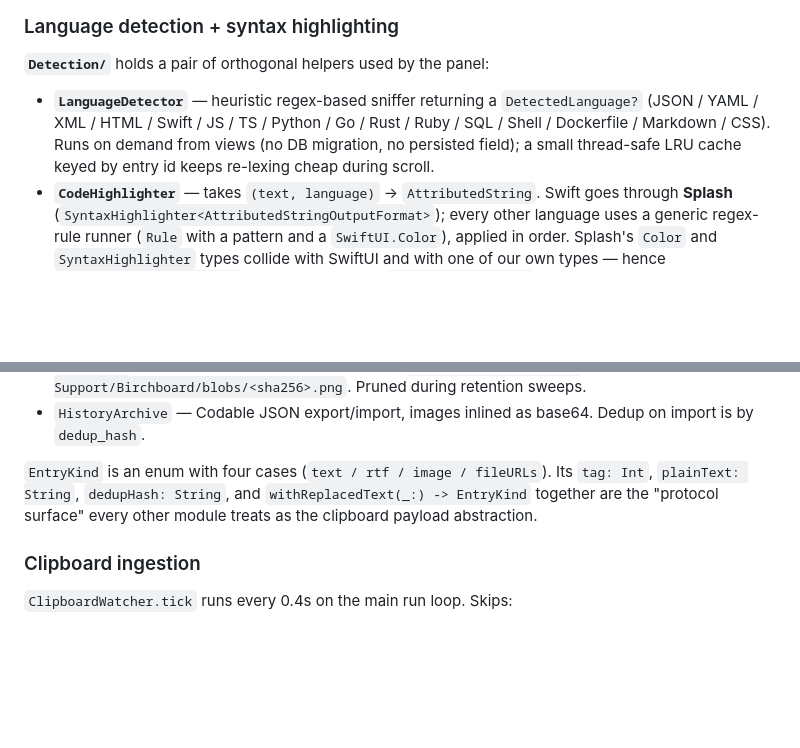
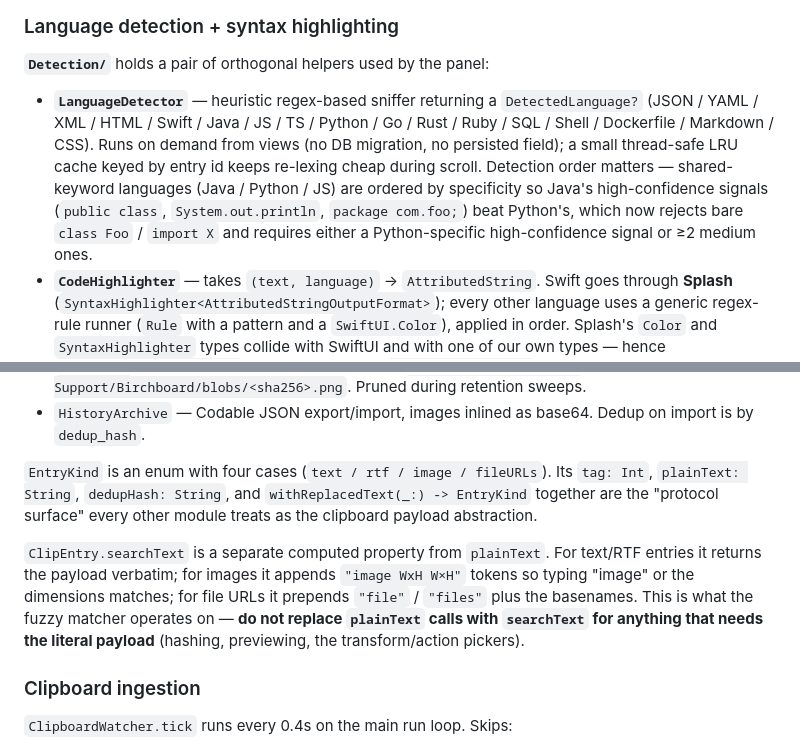
Before and after one commit to birchsport/clipboard-manager, a Markdown page: CLAUDE.md, 2 parts joined by grey strips. GitHub-like rendering; blank space fills up the shorter version.

```diff
--- a/CLAUDE.md
+++ b/CLAUDE.md
@@ -86,7 +86,7 @@ Adding a new transform, action, or snippet placeholder is a one-file change —
 
 **`Detection/`** holds a pair of orthogonal helpers used by the panel:
 
-- **`LanguageDetector`** — heuristic regex-based sniffer returning a `DetectedLanguage?` (JSON / YAML / XML / HTML / Swift / JS / TS / Python / Go / Rust / Ruby / SQL / Shell / Dockerfile / Markdown / CSS). Runs on demand from views (no DB migration, no persisted field); a small thread-safe LRU cache keyed by entry id keeps re-lexing cheap during scroll.
+- **`LanguageDetector`** — heuristic regex-based sniffer returning a `DetectedLanguage?` (JSON / YAML / XML / HTML / Swift / Java / JS / TS / Python / Go / Rust / Ruby / SQL / Shell / Dockerfile / Markdown / CSS). Runs on demand from views (no DB migration, no persisted field); a small thread-safe LRU cache keyed by entry id keeps re-lexing cheap during scroll. Detection order matters — shared-keyword languages (Java / Python / JS) are ordered by specificity so Java's high-confidence signals (`public class`, `System.out.println`, `package com.foo;`) beat Python's, which now rejects bare `class Foo` / `import X` and requires either a Python-specific high-confidence signal or ≥2 medium ones.
 - **`CodeHighlighter`** — takes `(text, language)` → `AttributedString`. Swift goes through **Splash** (`SyntaxHighlighter<AttributedStringOutputFormat>`); every other language uses a generic regex-rule runner (`Rule` with a pattern and a `SwiftUI.Color`), applied in order. Splash's `Color` and `SyntaxHighlighter` types collide with SwiftUI and with one of our own types — hence `CodeHighlighter.Palette` uses fully-qualified `SwiftUI.Color(...)` and the wrapper is `CodeHighlighter` not `SyntaxHighlighter`. `CodeHighlighter.styledText(_:entryID:)` is the one-call helper for rendering a preview-ready `Text`.
 
 Adding a language = extend the `DetectedLanguage` enum + add a `looksLike…` case + add a rule set. Two matching additions, ~20 LOC.
@@ -100,6 +100,8 @@ Adding a language = extend the `DetectedLanguage` enum + add a `looksLike…` ca
 - `HistoryArchive` — Codable JSON export/import, images inlined as base64. Dedup on import is by `dedup_hash`.
 
 `EntryKind` is an enum with four cases (`text / rtf / image / fileURLs`). Its `tag: Int`, `plainText: String`, `dedupHash: String`, and `withReplacedText(_:) -> EntryKind` together are the "protocol surface" every other module treats as the clipboard payload abstraction.
+
+`ClipEntry.searchText` is a separate computed property from `plainText`. For text/RTF entries it returns the payload verbatim; for images it appends `"image WxH W×H"` tokens so typing "image" or the dimensions matches; for file URLs it prepends `"file"` / `"files"` plus the basenames. This is what the fuzzy matcher operates on — **do not replace `plainText` calls with `searchText` for anything that needs the literal payload** (hashing, previewing, the transform/action pickers).
 
 ### Clipboard ingestion
 
```
Also changed, not shown: README.md (+4 -1 lines).
